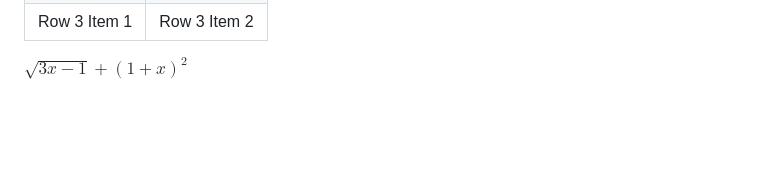
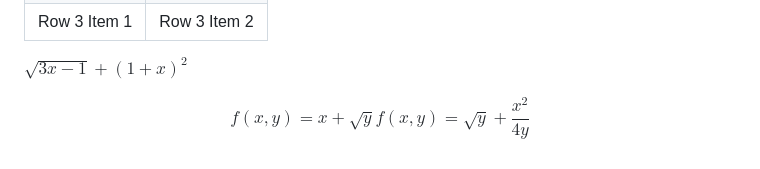
Before and after one commit to MeanderingProgrammer/render-markdown.nvim, a Markdown page: demo/sample.md, the part around the change. GitHub-like rendering; blank space fills up the shorter version.

Commit message:
Improve support for LaTeX multi-line formulas
## Details

As a follow up from:
https://github.com/MeanderingProgrammer/markdown.nvim/issues/6,
when LaTeX formulas are multi-line we end up showing the formula
on the first line and not overwriting the actual contents, which
does not look great.

Rather than attempting to overlay the formula as before, use
virtual lines above the text itself.

This is different from the standard rendering experience of an overlay
but I think is generally a nicer experience.

This will have some issues if the inline LaTeX is surrounded by other
text, which seems like an okay trade off.

```diff
--- a/demo/sample.md
+++ b/demo/sample.md
@@ -40,3 +40,8 @@ if __name__ == "__main__":
 | Row 3 Item 1 | Row 3 Item 2 |
 
 $\sqrt{3x-1}+(1+x)^2$
+
+$$
+f(x,y) = x + \sqrt{y}
+f(x,y) = \sqrt{y} + \frac{x^2}{4y}
+$$
```
Also changed, not shown: demo/demo.gif, 2 other files.
